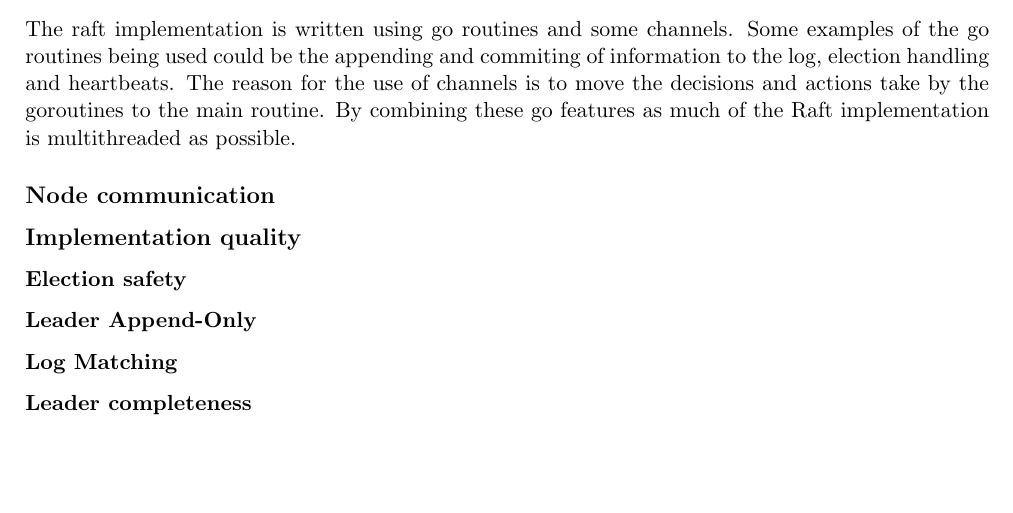
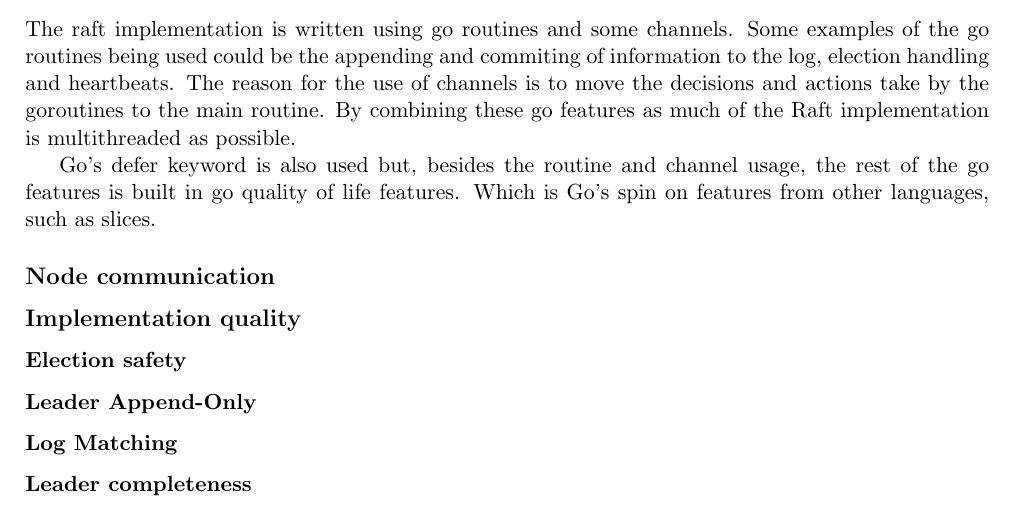
Before and after one commit to ITU-DISYS2024-CENTRALIZEDSYSTEMS/raft, a LaTeX document (report.tex): part of the page, cut so that both start at the same text, the shorter picture padded with empty space. Compiled offline with pdfLaTeX.

Commit message:
Expanded on go features

```diff
--- a/report.tex
+++ b/report.tex
@@ -44,6 +44,9 @@ Some examples of the go routines being used could be the appending and commiting
 The reason for the use of channels is to move the decisions and actions take by the goroutines to the main routine.
 By combining these go features as much of the Raft implementation is multithreaded as possible.
 
+Go's defer keyword is also used but, besides the routine and channel usage, the rest of the go features is built in go quality of life features.
+Which is Go's spin on features from other languages, such as slices.
+
 \subsection*{Node communication}
 
 \subsection*{Implementation quality}
```
